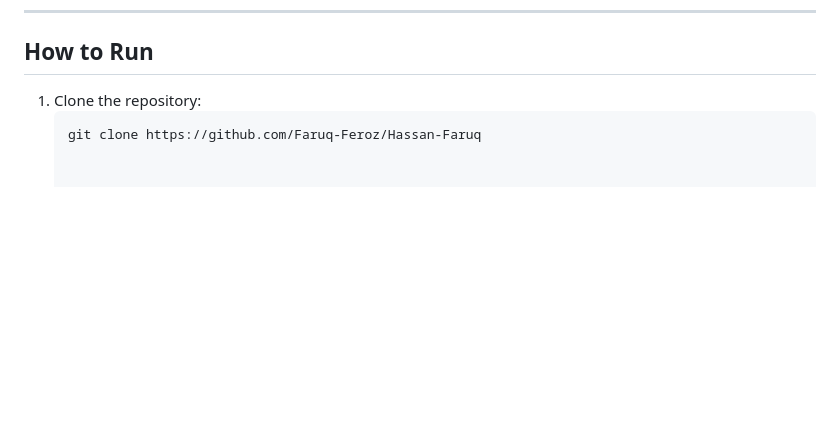
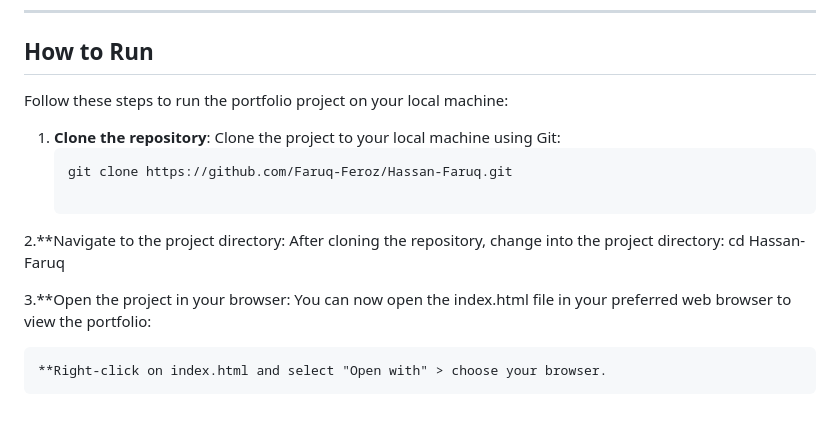
Before and after one commit to Faruq-Feroz/Hassan-Faruq, a Markdown page: README.md, the part around the change. Rendered like a GitHub page; blank space fills up the shorter version.

````diff
--- a/README.md
+++ b/README.md
@@ -94,6 +94,17 @@ The following resources were used for styling and animations:
 ---
 
 ## How to Run
-1. Clone the repository:
+
+Follow these steps to run the portfolio project on your local machine:
+
+1. **Clone the repository**:
+   Clone the project to your local machine using Git:
    ```bash
-   git clone https://github.com/Faruq-Feroz/Hassan-Faruq
+   git clone https://github.com/Faruq-Feroz/Hassan-Faruq.git
+
+2.**Navigate to the project directory: After cloning the repository, change into the project directory:
+cd Hassan-Faruq
+
+3.**Open the project in your browser: You can now open the index.html file in your preferred web browser to view the portfolio:
+
+    **Right-click on index.html and select "Open with" > choose your browser.
````
